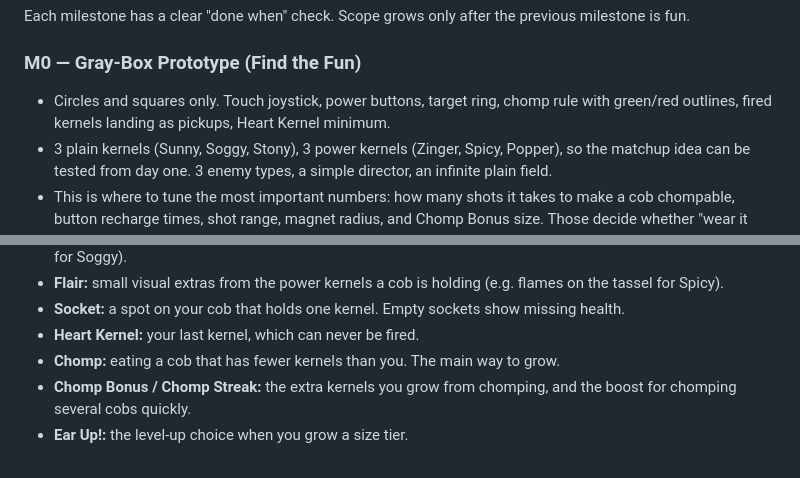
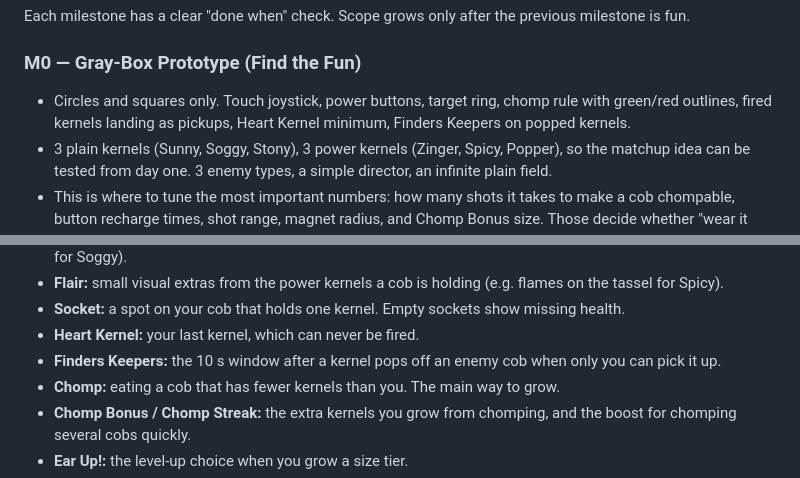
Before and after one commit to ttsu/corn-utopia, a Markdown page: docs/game-design.md, 2 parts joined by grey strips. Rendered like a GitHub page.

```diff
--- a/docs/game-design.md
+++ b/docs/game-design.md
@@ -981,7 +995,7 @@ Each milestone has a clear "done when" check. Scope grows only after the previou
 
 ### M0 — Gray-Box Prototype (Find the Fun)
 - Circles and squares only. Touch joystick, power buttons, target ring, chomp rule with green/red
-  outlines, fired kernels landing as pickups, Heart Kernel minimum.
+  outlines, fired kernels landing as pickups, Heart Kernel minimum, Finders Keepers on popped kernels.
 - 3 plain kernels (Sunny, Soggy, Stony), 3 power kernels (Zinger, Spicy, Popper), so the matchup idea
   can be tested from day one. 3 enemy types, a simple director, an infinite plain field.
 - This is where to tune the most important numbers: how many shots it takes to make a cob chompable,
@@ -1075,6 +1089,7 @@ Each milestone has a clear "done when" check. Scope grows only after the previou
 - **Flair:** small visual extras from the power kernels a cob is holding (e.g. flames on the tassel for Spicy).
 - **Socket:** a spot on your cob that holds one kernel. Empty sockets show missing health.
 - **Heart Kernel:** your last kernel, which can never be fired.
+- **Finders Keepers:** the 10 s window after a kernel pops off an enemy cob when only you can pick it up.
 - **Chomp:** eating a cob that has fewer kernels than you. The main way to grow.
 - **Chomp Bonus / Chomp Streak:** the extra kernels you grow from chomping, and the boost for chomping
   several cobs quickly.
```
Also changed, not shown: other parts of docs/game-design.md (+16 -2 lines).
